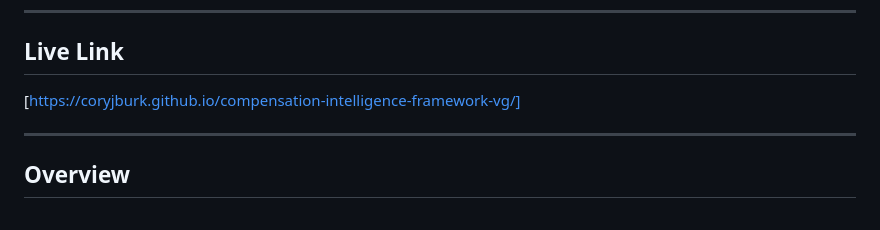
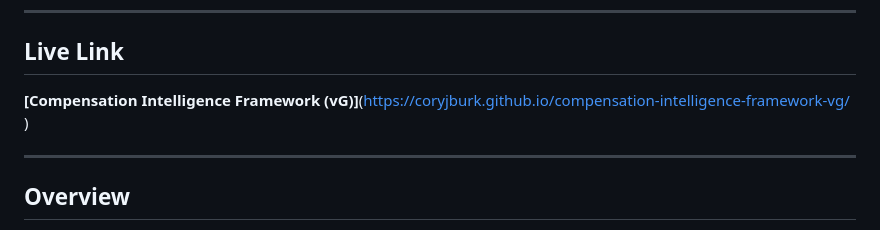
Before and after one commit to coryjburk/compensation-intelligence-framework-vg, a Markdown page: README.md, the part around the change. Rendered like a GitHub page.

Commit message:
Update live link formatting in README.md

```diff
--- a/README.md
+++ b/README.md
@@ -4,7 +4,7 @@
 
 ## Live Link
 
-[https://coryjburk.github.io/compensation-intelligence-framework-vg/]
+**[Compensation Intelligence Framework (vG)]**(https://coryjburk.github.io/compensation-intelligence-framework-vg/ )
 
 ---
 
```
